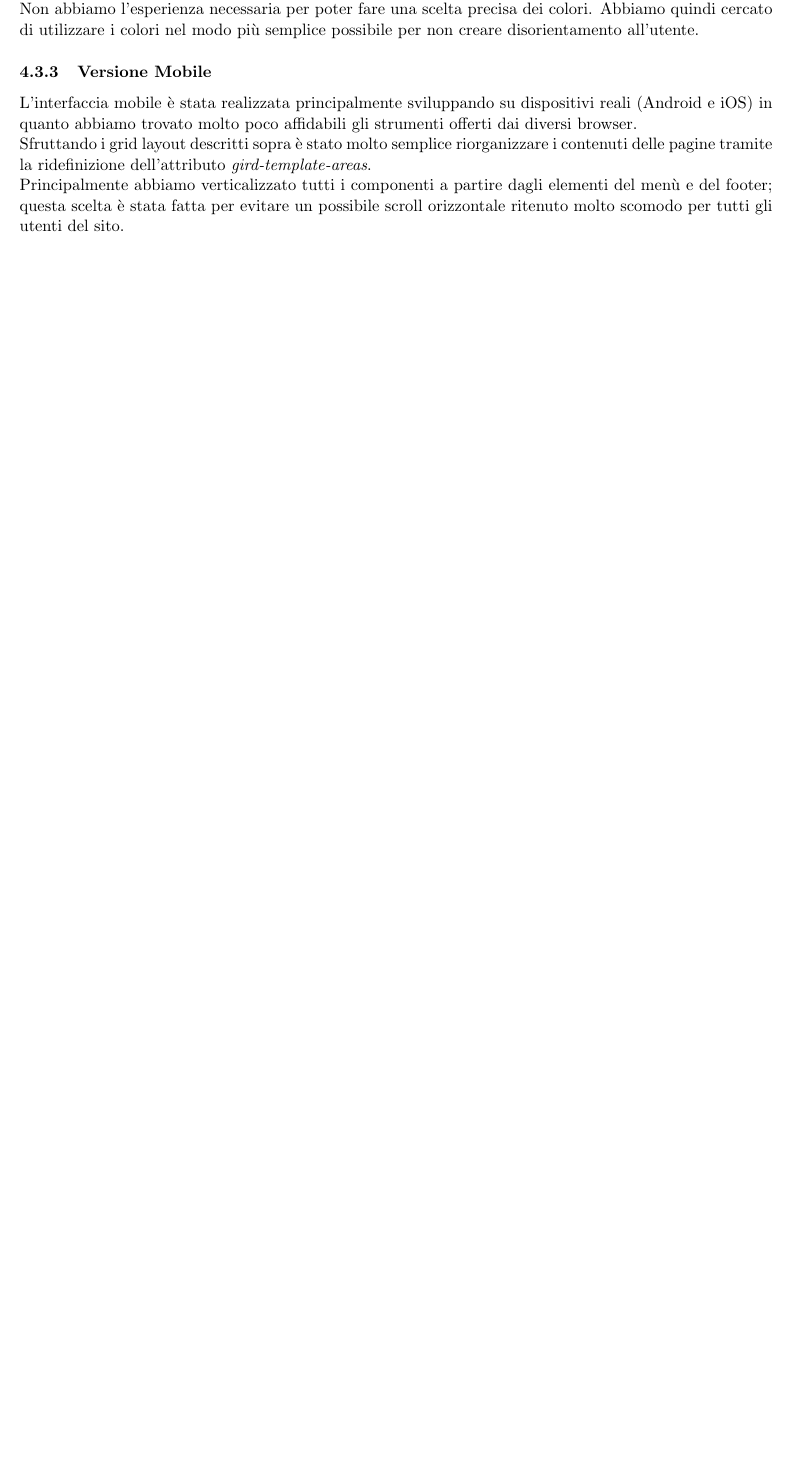
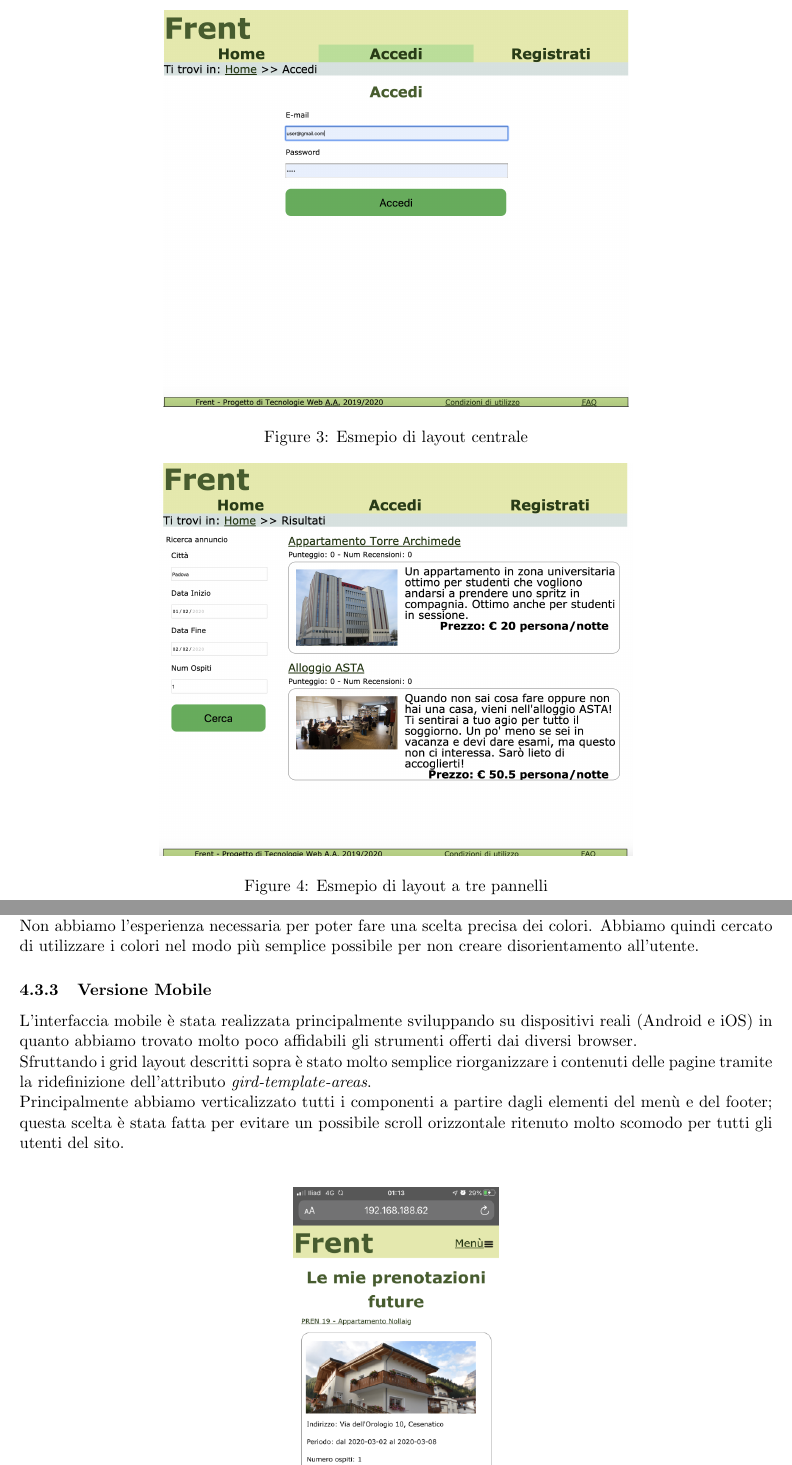
Before and after one commit to GiulioUmbrella/FRENT, a LaTeX document (relazione/1_relazione.tex, which reads relazione/5_realizzazione.tex): part of page 15 of 20 before the commit and two parts of pages 15 and 16 of 21 after it, the two joined at a grey line, cut at the place of the change, the shorter picture padded with empty space. Compiled offline with pdfLaTeX.

Commit message:
Aggiunte immagini di qualche layout

```diff
--- a/relazione/5_realizzazione.tex
+++ b/relazione/5_realizzazione.tex
@@ -29,6 +29,18 @@ Per organizzare gli elementi nella pagina abbiamo utilizzato i grid layout. L'us
 \item \textbf{Layout centrale} La pagina è formata da un'unica colonna, ma viene data maggiore enfasi alla zona centrale. Tutti i form utilizzano questo layout
 \end{itemize}
 
+\begin{figure}[h!]
+    \centering
+    \includegraphics[scale=0.3]{immagini/LayoutCentrale.png}
+    \caption{Esmepio di layout centrale}
+\end{figure}
+
+\begin{figure}[h!]
+    \centering
+    \includegraphics[scale=0.3]{immagini/LayoutTrePannelli.png}
+    \caption{Esmepio di layout a tre pannelli}
+\end{figure}
+
 \subsubsection{Form}
 Tutti i form rispettano le stesse convenzioni interne per non creare disorientamento nell'utente. Per modificare e inserire i dati abbiamo utilizzato dei form posizionati al centro della pagina. Nel momento in cui l'utente modifica i dati non ha bisogno di accedere ad altre tipologie di informazioni all'interno della pagina.\\ Fanno eccezione i form orizzontali e verticali di ricerca annunci che per\`{o} devono essere integrati nella pagina come abbiamo spiegato nella sezione sulla progettazione.
 
```
Also changed, not shown: relazione/immagini/LayoutCentrale.png (added), relazione/immagini/LayoutTrePannelli.png (added), relazione/immagini/ricercaMobile.png (added), relazione/5_realizzazione.tex (6 more changed lines).
